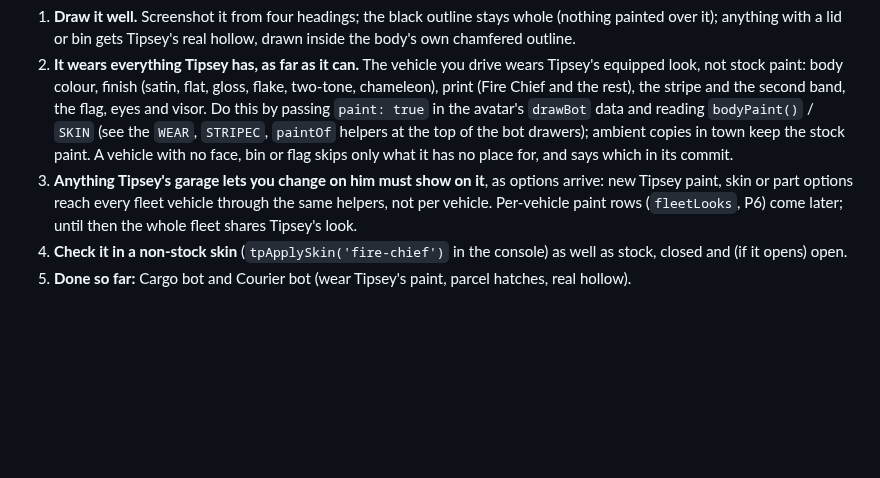
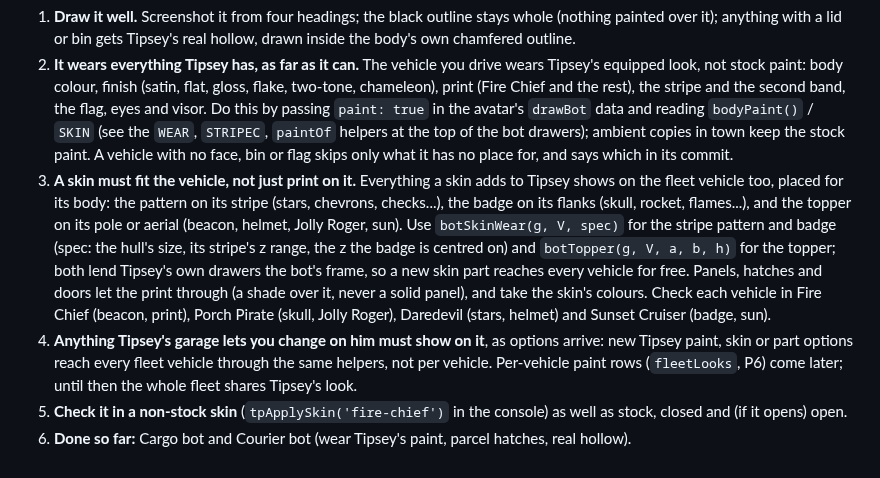
Before and after one commit to Cal-Starfur/Tipsy, a Markdown page: docs/fleet-redesign.md, the part around the change. GitHub-like rendering; blank space fills up the shorter version.

Commit message:
Fleet polish rules: skins must fit each vehicle (badges, stripe patterns, toppers), panels let the print through
Co-Authored-By: Claude Sonnet 5.5 <noreply@anthropic.com>
Claude-Session: https://claude.ai/code/session_01M9nrzgjKT4Q38N9fYTKuvJ

```diff
--- a/docs/fleet-redesign.md
+++ b/docs/fleet-redesign.md
@@ -471,6 +471,7 @@ Every vehicle's polish pass (the `fp-*` items in the queue) covers all of these,
 
 1. **Draw it well.** Screenshot it from four headings; the black outline stays whole (nothing painted over it); anything with a lid or bin gets Tipsey's real hollow, drawn inside the body's own chamfered outline.
 2. **It wears everything Tipsey has, as far as it can.** The vehicle you drive wears Tipsey's equipped look, not stock paint: body colour, finish (satin, flat, gloss, flake, two-tone, chameleon), print (Fire Chief and the rest), the stripe and the second band, the flag, eyes and visor. Do this by passing `paint: true` in the avatar's `drawBot` data and reading `bodyPaint()` / `SKIN` (see the `WEAR`, `STRIPEC`, `paintOf` helpers at the top of the bot drawers); ambient copies in town keep the stock paint. A vehicle with no face, bin or flag skips only what it has no place for, and says which in its commit.
-3. **Anything Tipsey's garage lets you change on him must show on it**, as options arrive: new Tipsey paint, skin or part options reach every fleet vehicle through the same helpers, not per vehicle. Per-vehicle paint rows (`fleetLooks`, P6) come later; until then the whole fleet shares Tipsey's look.
-4. **Check it in a non-stock skin** (`tpApplySkin('fire-chief')` in the console) as well as stock, closed and (if it opens) open.
-5. **Done so far:** Cargo bot and Courier bot (wear Tipsey's paint, parcel hatches, real hollow).
+3. **A skin must fit the vehicle, not just print on it.** Everything a skin adds to Tipsey shows on the fleet vehicle too, placed for its body: the pattern on its stripe (stars, chevrons, checks...), the badge on its flanks (skull, rocket, flames...), and the topper on its pole or aerial (beacon, helmet, Jolly Roger, sun). Use `botSkinWear(g, V, spec)` for the stripe pattern and badge (spec: the hull's size, its stripe's z range, the z the badge is centred on) and `botTopper(g, V, a, b, h)` for the topper; both lend Tipsey's own drawers the bot's frame, so a new skin part reaches every vehicle for free. Panels, hatches and doors let the print through (a shade over it, never a solid panel), and take the skin's colours. Check each vehicle in Fire Chief (beacon, print), Porch Pirate (skull, Jolly Roger), Daredevil (stars, helmet) and Sunset Cruiser (badge, sun).
+4. **Anything Tipsey's garage lets you change on him must show on it**, as options arrive: new Tipsey paint, skin or part options reach every fleet vehicle through the same helpers, not per vehicle. Per-vehicle paint rows (`fleetLooks`, P6) come later; until then the whole fleet shares Tipsey's look.
+5. **Check it in a non-stock skin** (`tpApplySkin('fire-chief')` in the console) as well as stock, closed and (if it opens) open.
+6. **Done so far:** Cargo bot and Courier bot (wear Tipsey's paint, parcel hatches, real hollow).
```
